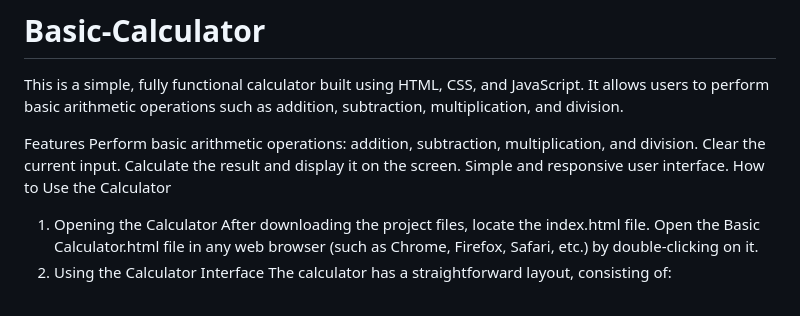
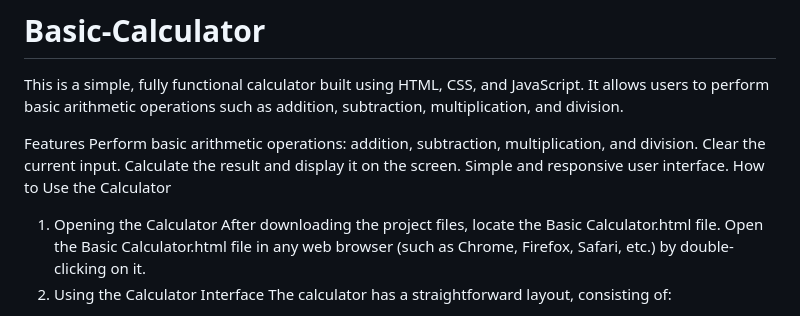
Before and after one commit to Kameshwaran-06/Basic-Calculator, a Markdown page: README.md, the part around the change. Rendered like a GitHub page.

```diff
--- a/README.md
+++ b/README.md
@@ -8,7 +8,7 @@ Calculate the result and display it on the screen.
 Simple and responsive user interface.
 How to Use the Calculator
 1. Opening the Calculator
-After downloading the project files, locate the index.html file.
+After downloading the project files, locate the Basic Calculator.html file.
 Open the Basic Calculator.html file in any web browser (such as Chrome, Firefox, Safari, etc.) by double-clicking on it.
 2. Using the Calculator Interface
 The calculator has a straightforward layout, consisting of:
```
